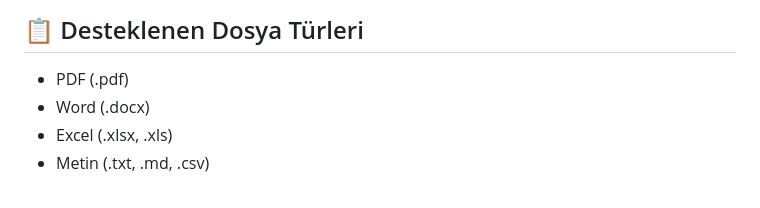
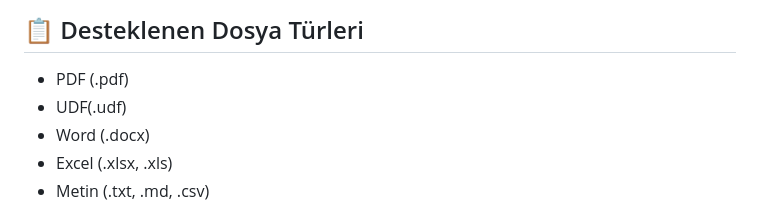
Before and after one commit to kibrit74/FilePeek-AI, a Markdown page: README.md, the part around the change. Rendered like a GitHub page.

Commit message:
Add support for UDF file type in README

```diff
--- a/README.md
+++ b/README.md
@@ -13,6 +13,7 @@ Dosyalarınızı açmadan içeriğini görün ve Gemini AI ile analiz edin!
 ## 📋 Desteklenen Dosya Türleri
 
 - PDF (.pdf)
+- UDF(.udf)
 - Word (.docx)
 - Excel (.xlsx, .xls)
 - Metin (.txt, .md, .csv)
```
